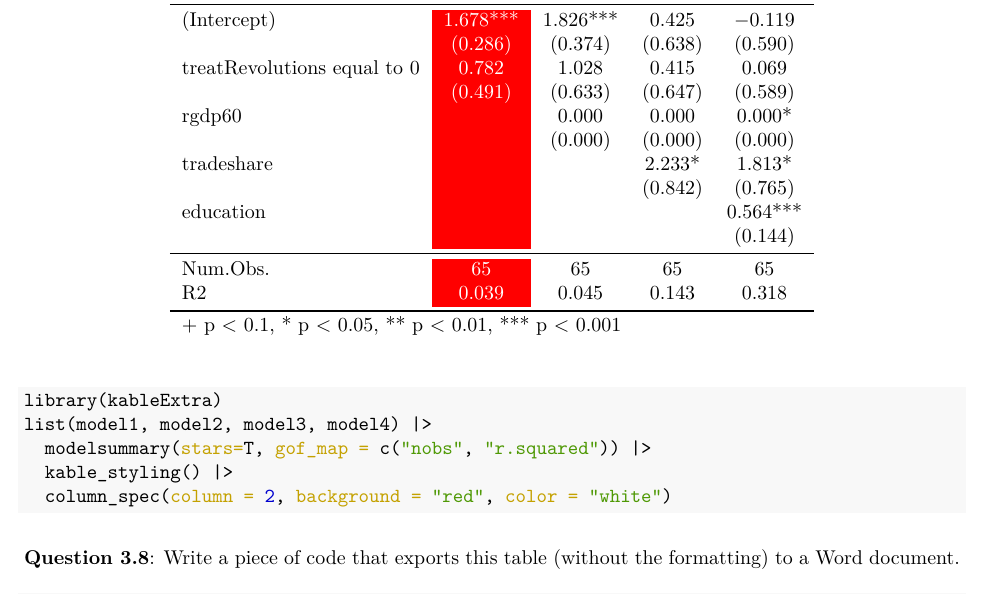
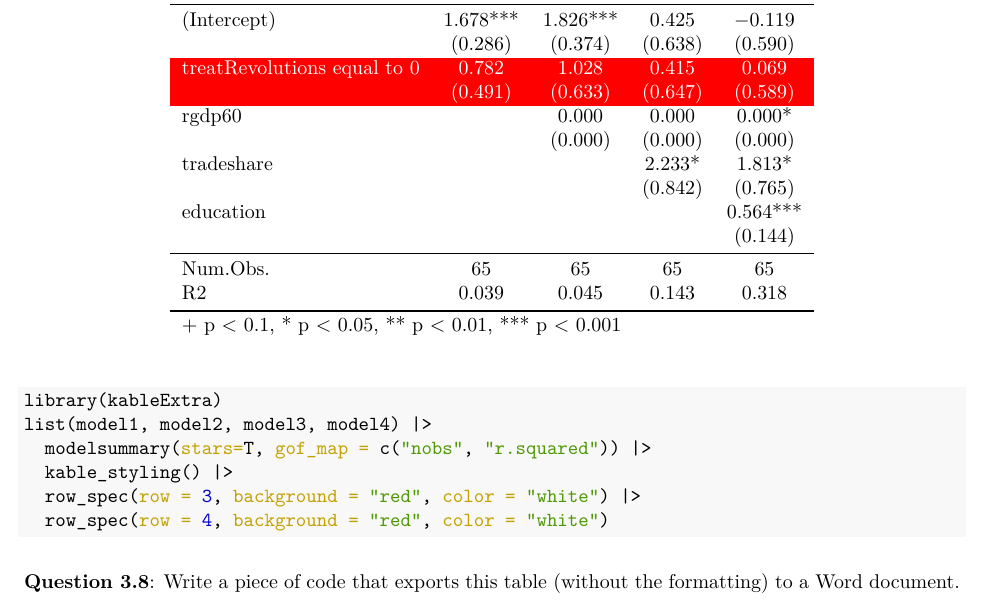
Before and after one commit to dimakravchukk/assignment4_DataScience, an R Markdown document (assignment_4.Rmd): part of page 4 of 4, cut so that both start at the same text. The pictures show the output file assignment_4.pdf that the author committed with the source.

Commit message:
Right color

````diff
--- a/assignment_4.Rmd
+++ b/assignment_4.Rmd
@@ -125,7 +126,7 @@ library(kableExtra)
 list(model1, model2, model3, model4) |>
   modelsummary(stars=T, gof_map = c("nobs", "r.squared")) |>
   kable_styling() |>
-  column_spec(column = 2, background = "red", color = "white")
+  row_spec(row = 3:4, background = "red", color = "white")
 
 
 ```
````
Also changed, not shown: assignment_4.pdf, assignment_4.Rmd (3 more changed lines), 1 other file.
